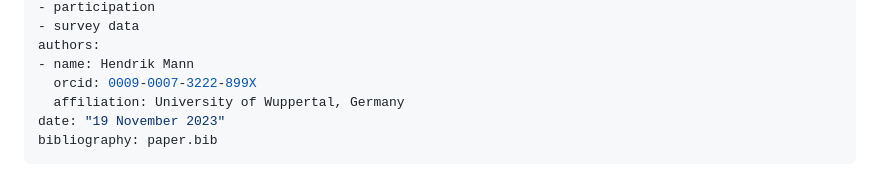
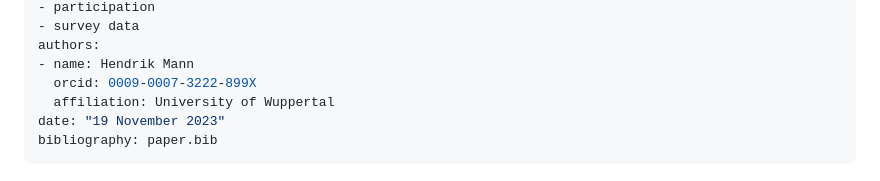
Before and after one commit to hendr1km/dropout, a Markdown page: articles/paper.md, the part around the change. Rendered like a GitHub page.

Commit message:
changing affiliation

```diff
--- a/articles/paper.md
+++ b/articles/paper.md
@@ -9,7 +9,7 @@ tags:
 authors:
 - name: Hendrik Mann
   orcid: 0009-0007-3222-899X
-  affiliation: University of Wuppertal, Germany
+  affiliation: University of Wuppertal
 date: "19 November 2023"
 bibliography: paper.bib
 ---
```
